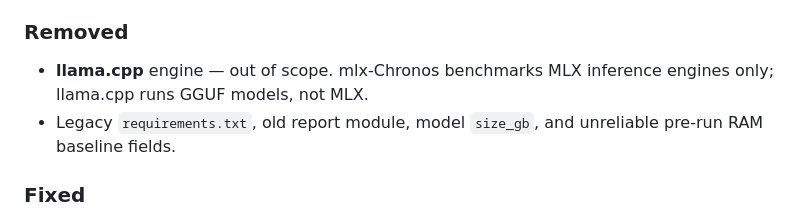
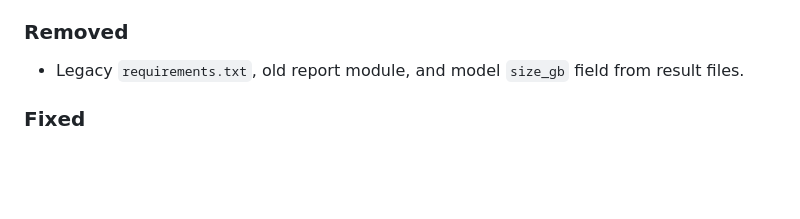
Before and after one commit to igurss/mlx-chronos, a Markdown page: CHANGELOG.md, the part around the change. GitHub-like rendering; blank space fills up the shorter version.

Commit message:
docs: align removed changelog entries with beta

```diff
--- a/CHANGELOG.md
+++ b/CHANGELOG.md
@@ -25,8 +25,7 @@ Official v0.1.0 release notes, compared with `v0.1.0-beta.1`
 - Documentation now reflects the current benchmark methodology, memory semantics, submission flow, and supported engines.
 
 ### Removed
-- **llama.cpp** engine — out of scope. mlx-Chronos benchmarks MLX inference engines only; llama.cpp runs GGUF models, not MLX.
-- Legacy `requirements.txt`, old report module, model `size_gb`, and unreliable pre-run RAM baseline fields.
+- Legacy `requirements.txt`, old report module, and model `size_gb` field from result files.
 
 ### Fixed
 - Result output paths now resolve from the current working directory, fixing installed-package usage.
```
